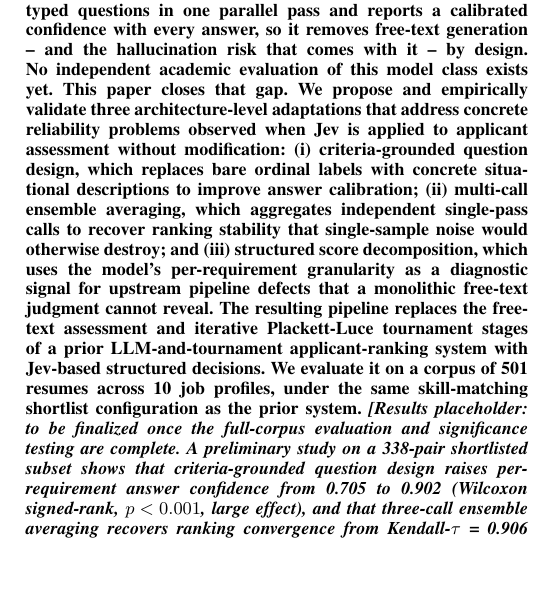
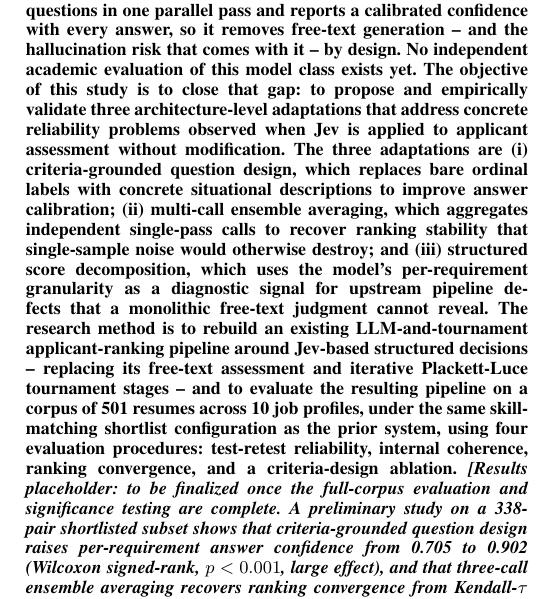
Before and after one commit to jessieangelicauni/hire-rank, a LaTeX paper (docs/paper2_jev.tex): part of one column of page 1 of 5, cut so that both start at the same text, the shorter picture padded with empty space. Compiled offline with pdfLaTeX.

Commit message:
docs: restructure abstract with explicit objective/method framing
Rewrites the abstract's objective and method sentences to lead with
"The objective of this study is..." and "The research method is...",
and removes the remaining first-person "We" phrasing so the abstract
reads consistently in third person.

Co-Authored-By: Claude Sonnet 5 <noreply@anthropic.com>

```diff
--- a/docs/paper2_jev.tex
+++ b/docs/paper2_jev.tex
@@ -22,7 +22,7 @@ $^{2}$Faculty of Artificial Intelligence \& Frontier Technologies, UNITAR Intern
 \maketitle
 
 \begin{abstract}
-Large language model (LLM) pipelines for applicant ranking usually combine free-text assessment with iterative listwise comparison. This approach needs extra machinery to catch hallucinated claims, and it gives no built-in measure of how confident the model actually is. In September 2026, TypeSafe AI introduced Jev, the first publicly available ``System One Model.'' Jev is non-autoregressive: it answers a fixed set of typed questions in one parallel pass and reports a calibrated confidence with every answer, so it removes free-text generation -- and the hallucination risk that comes with it -- by design. No independent academic evaluation of this model class exists yet. This paper closes that gap. We propose and empirically validate three architecture-level adaptations that address concrete reliability problems observed when Jev is applied to applicant assessment without modification: (i) criteria-grounded question design, which replaces bare ordinal labels with concrete situational descriptions to improve answer calibration; (ii) multi-call ensemble averaging, which aggregates independent single-pass calls to recover ranking stability that single-sample noise would otherwise destroy; and (iii) structured score decomposition, which uses the model's per-requirement granularity as a diagnostic signal for upstream pipeline defects that a monolithic free-text judgment cannot reveal. The resulting pipeline replaces the free-text assessment and iterative Plackett-Luce tournament stages of a prior LLM-and-tournament applicant-ranking system with Jev-based structured decisions. We evaluate it on a corpus of 501 resumes across 10 job profiles, under the same skill-matching shortlist configuration as the prior system. \emph{[Results placeholder: to be finalized once the full-corpus evaluation and significance testing are complete. A preliminary study on a 338-pair shortlisted subset shows that criteria-grounded question design raises per-requirement answer confidence from 0.705 to 0.902 (Wilcoxon signed-rank, $p < 0.001$, large effect), and that three-call ensemble averaging recovers ranking convergence from Kendall-$\tau$ = 0.906 to 0.945, approaching the 0.957 reported by the closest prior tournament-based system.]}
+Large language model (LLM) pipelines for applicant ranking usually combine free-text assessment with iterative listwise comparison. This approach needs extra machinery to catch hallucinated claims, and it gives no built-in measure of how confident the model actually is. In September 2026, TypeSafe AI introduced Jev, the first publicly available ``System One Model.'' Jev is non-autoregressive: it answers a fixed set of typed questions in one parallel pass and reports a calibrated confidence with every answer, so it removes free-text generation -- and the hallucination risk that comes with it -- by design. No independent academic evaluation of this model class exists yet. The objective of this study is to close that gap: to propose and empirically validate three architecture-level adaptations that address concrete reliability problems observed when Jev is applied to applicant assessment without modification. The three adaptations are (i) criteria-grounded question design, which replaces bare ordinal labels with concrete situational descriptions to improve answer calibration; (ii) multi-call ensemble averaging, which aggregates independent single-pass calls to recover ranking stability that single-sample noise would otherwise destroy; and (iii) structured score decomposition, which uses the model's per-requirement granularity as a diagnostic signal for upstream pipeline defects that a monolithic free-text judgment cannot reveal. The research method is to rebuild an existing LLM-and-tournament applicant-ranking pipeline around Jev-based structured decisions -- replacing its free-text assessment and iterative Plackett-Luce tournament stages -- and to evaluate the resulting pipeline on a corpus of 501 resumes across 10 job profiles, under the same skill-matching shortlist configuration as the prior system, using four evaluation procedures: test-retest reliability, internal coherence, ranking convergence, and a criteria-design ablation. \emph{[Results placeholder: to be finalized once the full-corpus evaluation and significance testing are complete. A preliminary study on a 338-pair shortlisted subset shows that criteria-grounded question design raises per-requirement answer confidence from 0.705 to 0.902 (Wilcoxon signed-rank, $p < 0.001$, large effect), and that three-call ensemble averaging recovers ranking convergence from Kendall-$\tau$ = 0.906 to 0.945, approaching the 0.957 reported by the closest prior tournament-based system.]}
 \end{abstract}
 
 \begin{IEEEkeywords}
```
Also changed, not shown: docs/paper2_jev.pdf.
